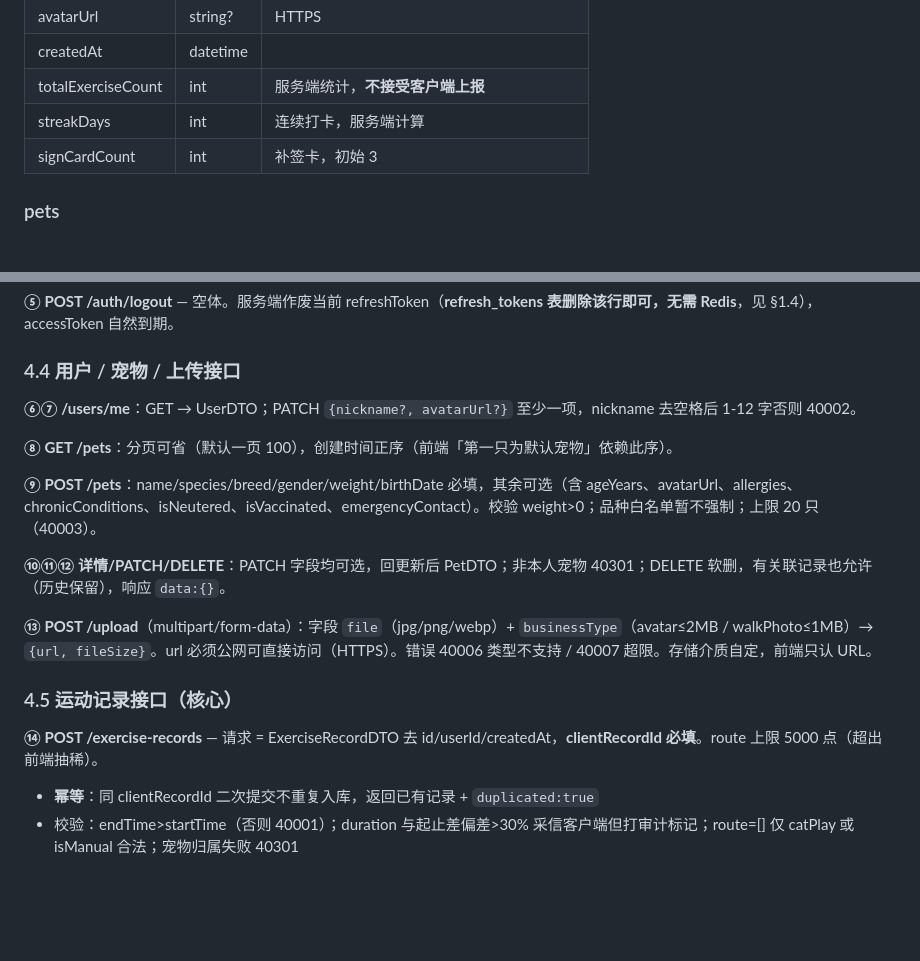
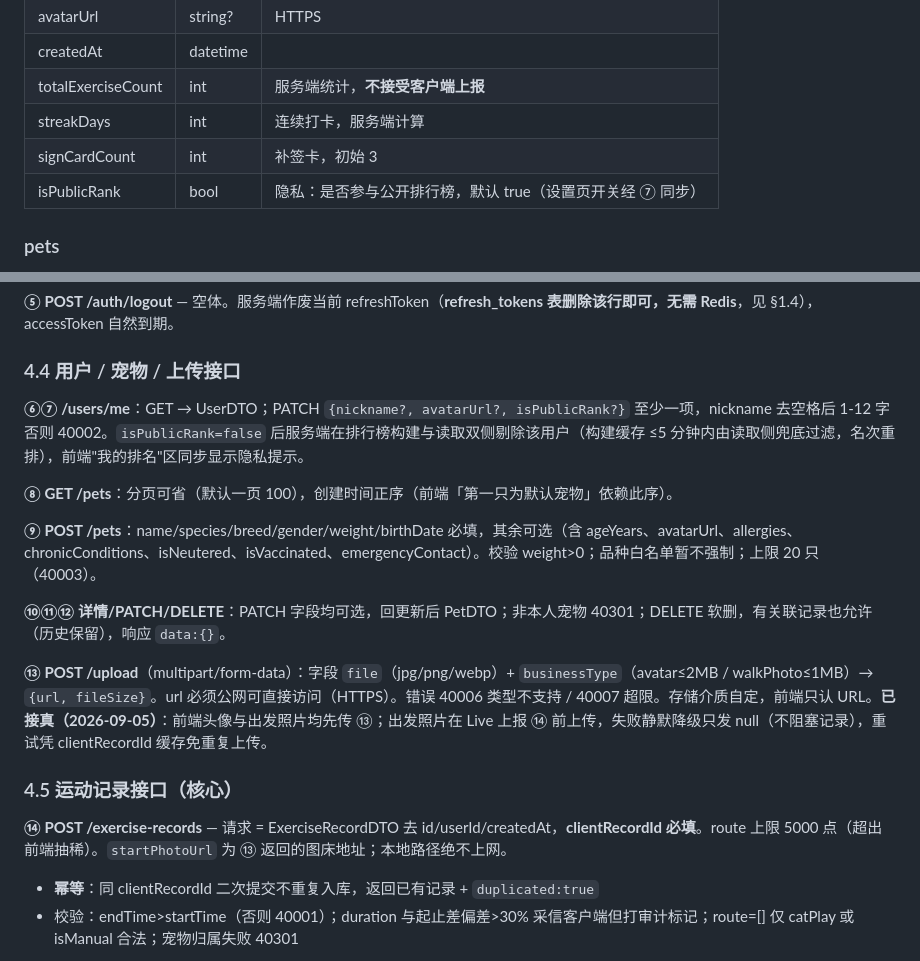
Before and after one commit to zhuzhuxia-gaoshou/chongdong_keep, a Markdown page: docs/SPEC.md, 2 parts joined by grey strips. Rendered like a GitHub page; blank space fills up the shorter version.

```diff
--- a/docs/SPEC.md
+++ b/docs/SPEC.md
@@ -152,6 +152,7 @@ test/                      # 80 用例（网络/Mock/DTO/恢复/退避/坐标）
 | totalExerciseCount | int | 服务端统计，**不接受客户端上报** |
 | streakDays | int | 连续打卡，服务端计算 |
 | signCardCount | int | 补签卡，初始 3 |
+| isPublicRank | bool | 隐私：是否参与公开排行榜，默认 true（设置页开关经 ⑦ 同步） |
 
 ### pets
 id / userId(隶属) / name / species(dog/cat) / breed / gender(male/female) / ageYears / birthDate(为准) / weight(kg) / avatarUrl? / allergies[] / chronicConditions[] / isNeutered / isVaccinated / emergencyContact? —— 单用户上限 20 只（超限 40003）。
@@ -225,7 +226,7 @@ id / clientRecordId(幂等键) / petId / userId / type(walkDog/catPlay) / startT
 
 ### 4.4 用户 / 宠物 / 上传接口
 
-**⑥⑦ /users/me**：GET → UserDTO；PATCH `{nickname?, avatarUrl?}` 至少一项，nickname 去空格后 1-12 字否则 40002。
+**⑥⑦ /users/me**：GET → UserDTO；PATCH `{nickname?, avatarUrl?, isPublicRank?}` 至少一项，nickname 去空格后 1-12 字否则 40002。`isPublicRank=false` 后服务端在排行榜构建与读取双侧剔除该用户（构建缓存 ≤5 分钟内由读取侧兜底过滤，名次重排），前端"我的排名"区同步显示隐私提示。
 
 **⑧ GET /pets**：分页可省（默认一页 100），创建时间正序（前端「第一只为默认宠物」依赖此序）。
 
@@ -233,11 +234,11 @@ id / clientRecordId(幂等键) / petId / userId / type(walkDog/catPlay) / startT
 
 **⑩⑪⑫ 详情/PATCH/DELETE**：PATCH 字段均可选，回更新后 PetDTO；非本人宠物 40301；DELETE 软删，有关联记录也允许（历史保留），响应 `data:{}`。
 
-**⑬ POST /upload**（multipart/form-data）：字段 `file`（jpg/png/webp）+ `businessType`（avatar≤2MB / walkPhoto≤1MB）→ `{url, fileSize}`。url 必须公网可直接访问（HTTPS）。错误 40006 类型不支持 / 40007 超限。存储介质自定，前端只认 URL。
+**⑬ POST /upload**（multipart/form-data）：字段 `file`（jpg/png/webp）+ `businessType`（avatar≤2MB / walkPhoto≤1MB）→ `{url, fileSize}`。url 必须公网可直接访问（HTTPS）。错误 40006 类型不支持 / 40007 超限。存储介质自定，前端只认 URL。**已接真（2026-09-05）**：前端头像与出发照片均先传 ⑬；出发照片在 Live 上报 ⑭ 前上传，失败静默降级只发 null（不阻塞记录），重试凭 clientRecordId 缓存免重复上传。
 
 ### 4.5 运动记录接口（核心）
 
-**⑭ POST /exercise-records** — 请求 = ExerciseRecordDTO 去 id/userId/createdAt，**clientRecordId 必填**。route 上限 5000 点（超出前端抽稀）。
+**⑭ POST /exercise-records** — 请求 = ExerciseRecordDTO 去 id/userId/createdAt，**clientRecordId 必填**。route 上限 5000 点（超出前端抽稀）。`startPhotoUrl` 为 ⑬ 返回的图床地址；本地路径绝不上网。
 - **幂等**：同 clientRecordId 二次提交不重复入库，返回已有记录 + `duplicated:true`
 - 校验：endTime>startTime（否则 40001）；duration 与起止差偏差>30% 采信客户端但打审计标记；route=[] 仅 catPlay 或 isManual 合法；宠物归属失败 40301
 
```
Also changed, not shown: docs/PROGRESS.md (+7 -5 lines).
